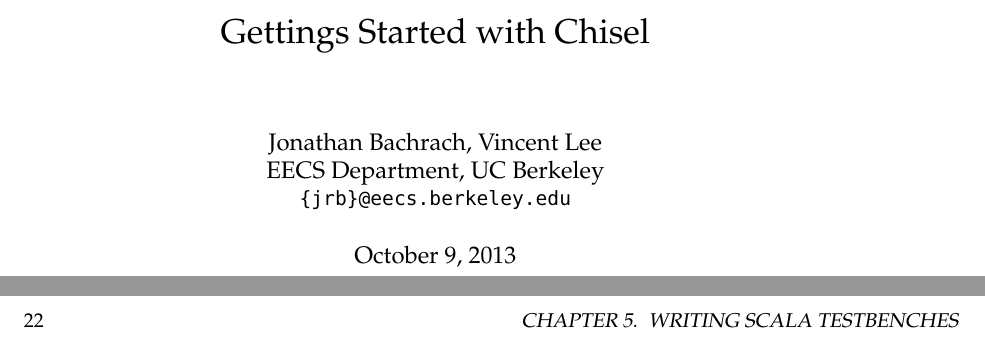
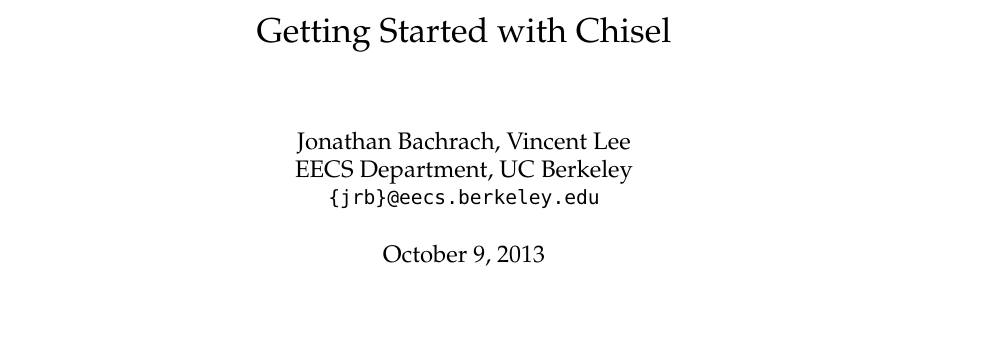
Before and after one commit to ucb-bar/chisel2-deprecated, a LaTeX book (doc/getting-started/getting-started.tex): two parts of pages 1 and 22 of 33 before the commit and part of page 1 of 30 after it, the two joined at a grey line, cut so that both start at the same text, the shorter picture padded with empty space. Compiled offline with pdfLaTeX.

Commit message:
fix margins and title

```diff
--- a/doc/getting-started/getting-started.tex
+++ b/doc/getting-started/getting-started.tex
@@ -1,19 +1,20 @@
 \documentclass[twocolumn, 10pt]{book}
-% \setlength\textwidth{6.875in}
-% \setlength\textheight{8.5in}
-% % set both margins to 2.5 pc
-% \setlength{\oddsidemargin}{-0.1875in}% 1 - (8.5 - 6.875)/2
-% \setlength{\evensidemargin}{-0.1875in}
-% \setlength{\marginparwidth}{0pc}
-% \setlength{\marginparsep}{0pc}%
-% \setlength{\topmargin}{0in} \setlength{\headheight}{0pt}
-% \setlength{\headsep}{0pt}
-% \setlength{\footskip}{37pt}%
-% %\setlength{\columnsep}{0.3125in}
-% %\setlength{\columnwidth}{3.28125in}% (6.875 - 0.3125)/2 = 3.28125in
-% \setlength{\parindent}{1pc}
-% \newcommand{\myMargin}{1.00in}
-% \usepackage[top=\myMargin, left=\myMargin, right=\myMargin, bottom=\myMargin, nohead]{geometry}
+\setlength\textwidth{6.875in}
+\setlength\textheight{8.5in}
+% set both margins to 2.5 pc
+\setlength{\oddsidemargin}{-0.1875in}% 1 - (8.5 - 6.875)/2
+\setlength{\evensidemargin}{-0.1875in}
+\setlength{\marginparwidth}{0pc}
+\setlength{\marginparsep}{0pc}%
+\setlength{\footskip}{37pt}%
+\setlength{\columnsep}{0.25in}
+%\setlength{\columnwidth}{3.28125in}% (6.875 - 0.3125)/2 = 3.28125in
+\setlength{\parindent}{1pc}
+\newcommand{\myMargin}{1.00in}
+\setlength{\topmargin}{0pt}
+\setlength{\headheight}{22pt}
+\setlength{\headsep}{20pt}
+\usepackage[top=\myMargin, left=\myMargin, right=\myMargin, bottom=\myMargin]{geometry}
 \usepackage{epsfig,graphicx}
 \usepackage{palatino}
 \usepackage{fancybox}
@@ -35,7 +36,7 @@
   \end{quotation}
 }
 
-\title{Gettings Started with Chisel}
+\title{Getting Started with Chisel}
 \author{Jonathan Bachrach, Vincent Lee \\
 EECS Department, UC Berkeley\\
 {\tt  \{jrb\}@eecs.berkeley.edu}
```
